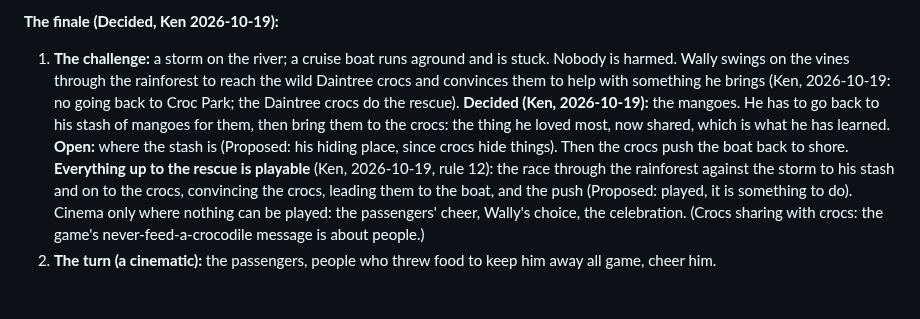
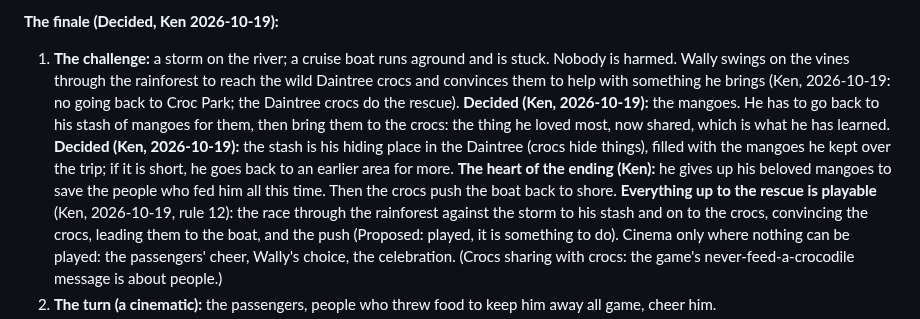
Before and after one commit to kenbin64/chomp2, a Markdown page: MASTER.md, the part around the change. Rendered like a GitHub page; blank space fills up the shorter version.

Commit message:
MASTER.md: the stash is in the Daintree; he gives up his mangoes to save the people who fed him
Co-Authored-By: Claude Opus 5.5 <noreply@anthropic.com>

```diff
--- a/MASTER.md
+++ b/MASTER.md
@@ -332,8 +332,10 @@ people to like him; he ends knowing who he is.
    help with something he brings (Ken, 2026-10-19: no going back to Croc Park; the Daintree crocs do the
    rescue). **Decided (Ken, 2026-10-19):** the mangoes. He has to go back to his stash of mangoes for them,
    then bring them to the crocs: the thing he loved most, now shared, which is what he has learned.
-   **Open:** where the stash is (Proposed: his hiding place, since crocs hide things). Then the crocs push
-   the boat back to shore. **Everything up
+   **Decided (Ken, 2026-10-19):** the stash is his hiding place in the Daintree (crocs hide things), filled
+   with the mangoes he kept over the trip; if it is short, he goes back to an earlier area for more. **The
+   heart of the ending (Ken):** he gives up his beloved mangoes to save the people who fed him all this
+   time. Then the crocs push the boat back to shore. **Everything up
    to the rescue is playable** (Ken, 2026-10-19, rule 12): the race through the rainforest against the
    storm to his stash and on to the crocs, convincing the crocs, leading them to the boat, and the push (Proposed: played, it is something
    to do). Cinema only where nothing can be played: the passengers' cheer, Wally's choice, the
```
